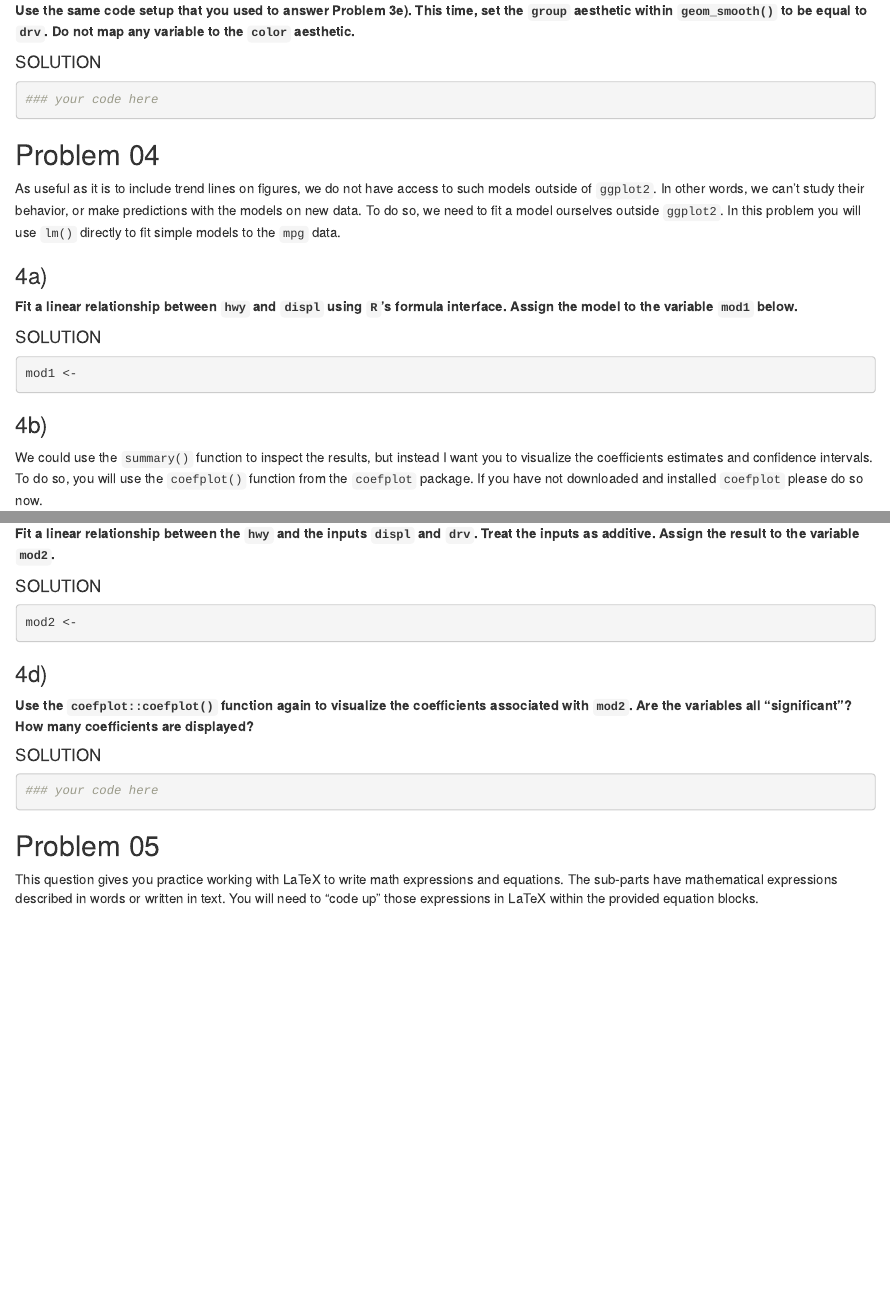
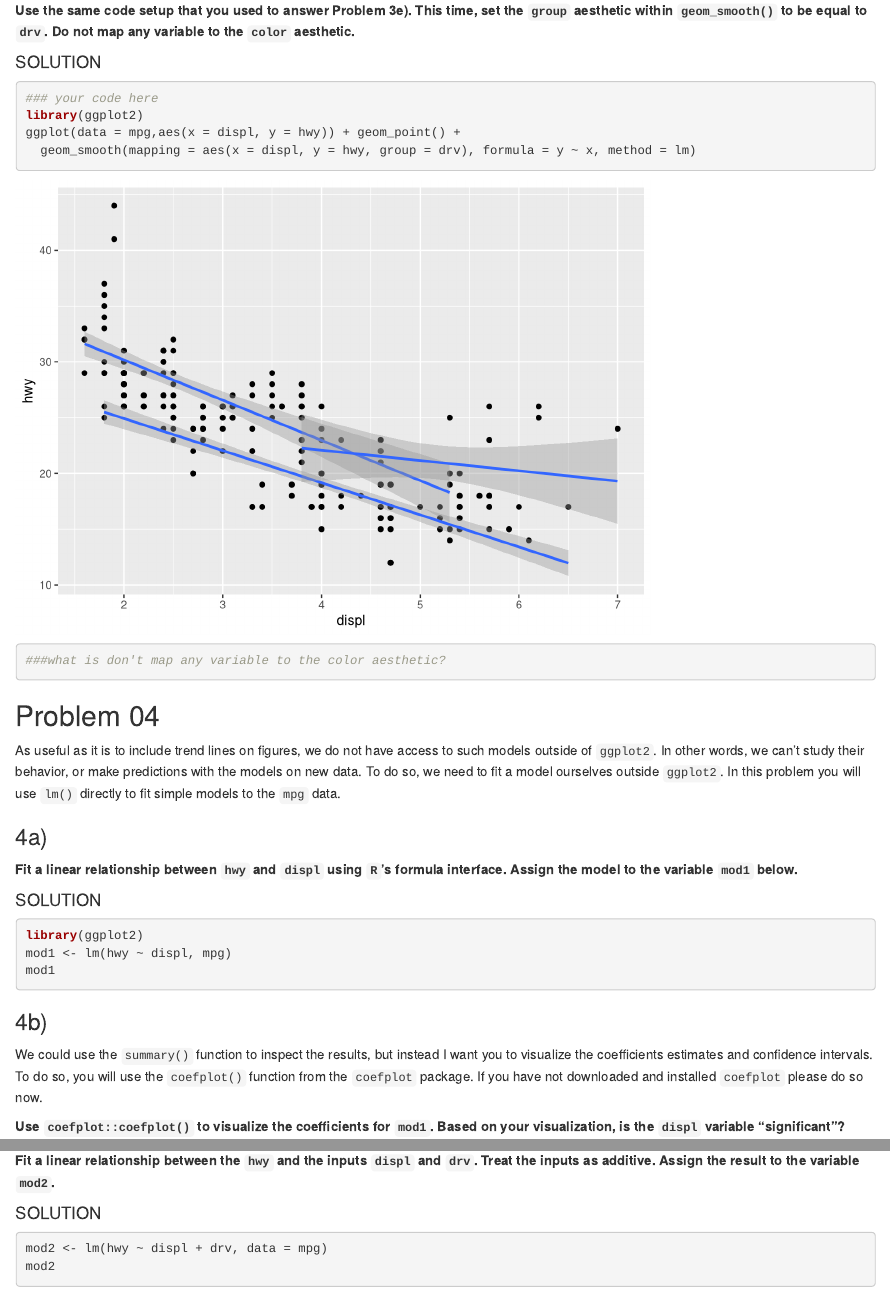
Before and after one commit to yuling-hsu-github/Machine-Learning-by-R, an R Markdown document (homework_01_template.Rmd): the page in a window 1100 px wide, from 13800 px down before the commit and from 13820 px down after it, so that both start at the same text, and a second part further down, joined at a grey line. Rendered offline with R 4.5, knitr and Pandoc, with nearby package versions; some code elsewhere in the file could not run offline.

Commit message:
Add files via upload

````diff
--- a/homework_01_template.Rmd
+++ b/homework_01_template.Rmd
@@ -316,6 +317,10 @@ When you map a discrete variable in `geom_smooth()`, `ggplot2` first groups the
 
 ```{r, solution_03f}
 ### your code here
+library(ggplot2)
+ggplot(data = mpg,aes(x = displ, y = hwy)) + geom_point() +
+  geom_smooth(mapping = aes(x = displ, y = hwy, group = drv), formula = y ~ x, method = lm)
+###what is don't map any variable to the color aesthetic?
 ```
 
 ## Problem 04
@@ -329,7 +334,9 @@ As useful as it is to include trend lines on figures, we do not have access to s
 #### SOLUTION
 
 ```{r, solution_04a, eval=FALSE}
-mod1 <-
+library(ggplot2)
+mod1 <- lm(hwy ~ displ, mpg)
+mod1
 ```
 
 ### 4b)
@@ -353,7 +362,8 @@ Let's now fit a slightly more complex model which accounts for the influence of
 #### SOLUTION
 
 ```{r, solution_04c, eval=FALSE}
-mod2 <-
+mod2 <- lm(hwy ~ displ + drv, data = mpg)
+mod2
 ```
 
 ### 4d)
````
Also changed, not shown: homework_01_template.Rmd (6 more changed lines).
